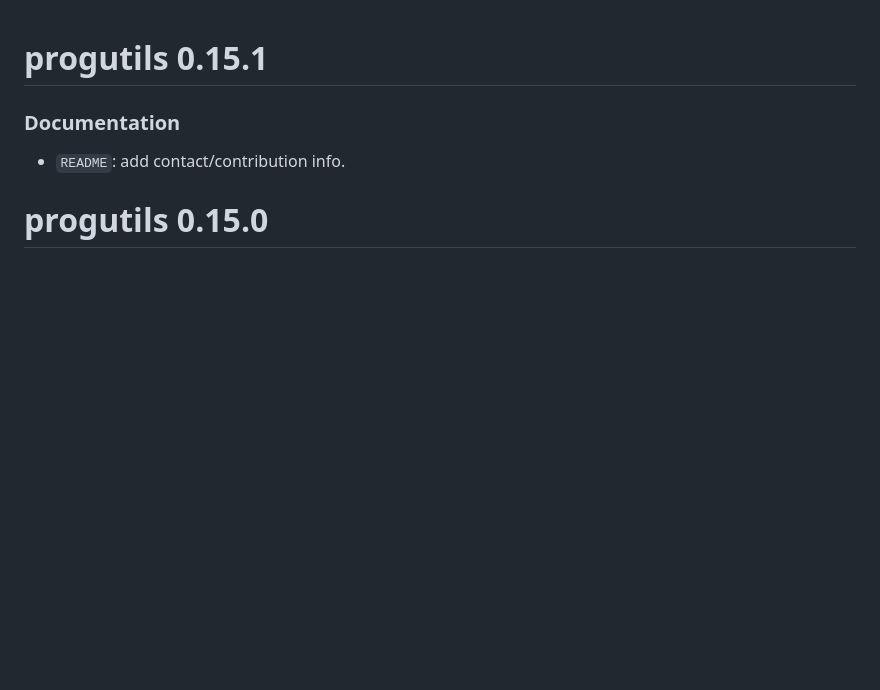
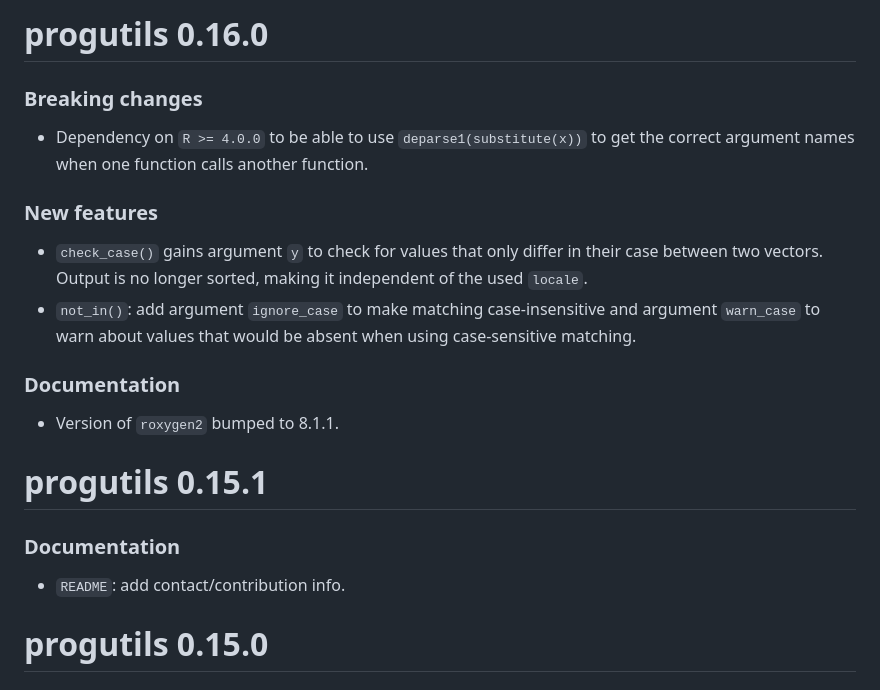
Before and after one commit to JesseAlderliesten/progutils, a Markdown page: NEWS.md, the part around the change. Drawn GitHub-style; blank space fills up the shorter version.

Commit message:
bump version to 0.16.0.

```diff
--- a/NEWS.md
+++ b/NEWS.md
@@ -1,3 +1,21 @@
+# progutils 0.16.0
+
+### Breaking changes
+- Dependency on `R >= 4.0.0` to be able to use `deparse1(substitute(x))` to get
+  the correct argument names when one function calls another function.
+
+### New features
+- `check_case()` gains argument `y` to check for values that only differ in
+  their case between two vectors. Output is no longer sorted, making it
+  independent of the used `locale`.
+- `not_in()`: add argument `ignore_case` to make matching case-insensitive and
+  argument `warn_case` to warn about values that would be absent when using
+  case-sensitive matching.
+
+### Documentation
+- Version of `roxygen2` bumped to 8.1.1.
+
+
 # progutils 0.15.1
 
 ### Documentation
```
